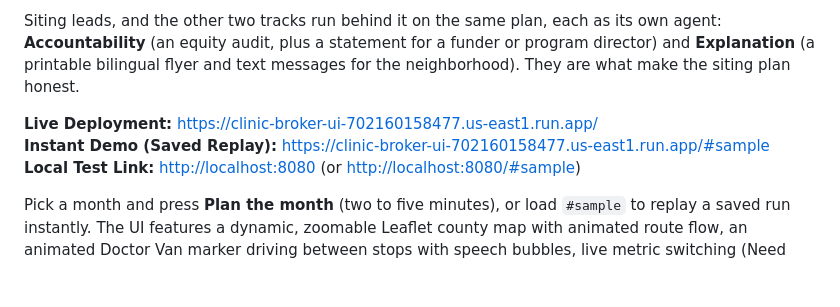
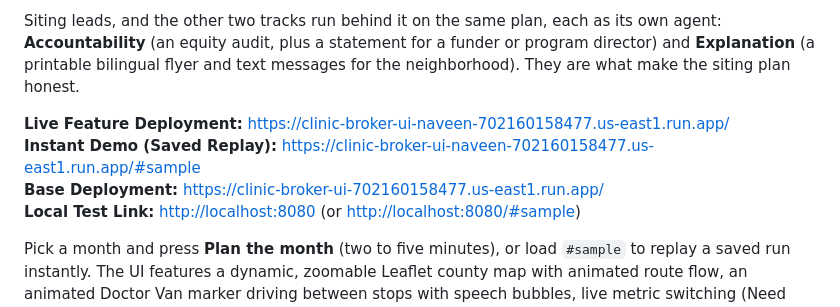
Before and after one commit to naveen056-code/Public_health_05, a Markdown page: agent/README.md, the part around the change. Drawn GitHub-style; blank space fills up the shorter version.

```diff
--- a/agent/README.md
+++ b/agent/README.md
@@ -10,8 +10,9 @@ agent: **Accountability** (an equity audit, plus a statement for a funder or pro
 director) and **Explanation** (a printable bilingual flyer and text messages for the
 neighborhood). They are what make the siting plan honest.
 
-**Live Deployment:** [https://clinic-broker-ui-702160158477.us-east1.run.app/](https://clinic-broker-ui-702160158477.us-east1.run.app/)
-**Instant Demo (Saved Replay):** [https://clinic-broker-ui-702160158477.us-east1.run.app/#sample](https://clinic-broker-ui-702160158477.us-east1.run.app/#sample)
+**Live Feature Deployment:** [https://clinic-broker-ui-naveen-702160158477.us-east1.run.app/](https://clinic-broker-ui-naveen-702160158477.us-east1.run.app/)
+**Instant Demo (Saved Replay):** [https://clinic-broker-ui-naveen-702160158477.us-east1.run.app/#sample](https://clinic-broker-ui-naveen-702160158477.us-east1.run.app/#sample)
+**Base Deployment:** [https://clinic-broker-ui-702160158477.us-east1.run.app/](https://clinic-broker-ui-702160158477.us-east1.run.app/)
 **Local Test Link:** [http://localhost:8080](http://localhost:8080) (or [http://localhost:8080/#sample](http://localhost:8080/#sample))
 
 Pick a month and press **Plan the month** (two to five minutes), or load `#sample` to replay a saved run instantly. The UI features a dynamic, zoomable Leaflet county map with animated route flow, an animated Doctor Van marker driving between stops with speech bubbles, live metric switching (Need Score, Uninsured %, No Vehicle %, Clinic Distance), Saturday detail cards, and full tabs for the equity audit, printable bilingual flyer, funder statement, and data limits. ADK's developer UI with the event graph is at `/dev-ui/`.
```
Also changed, not shown: README.md (+3 -2 lines).
